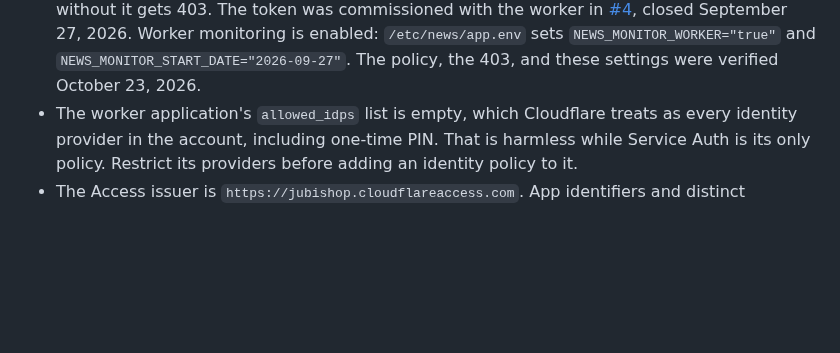
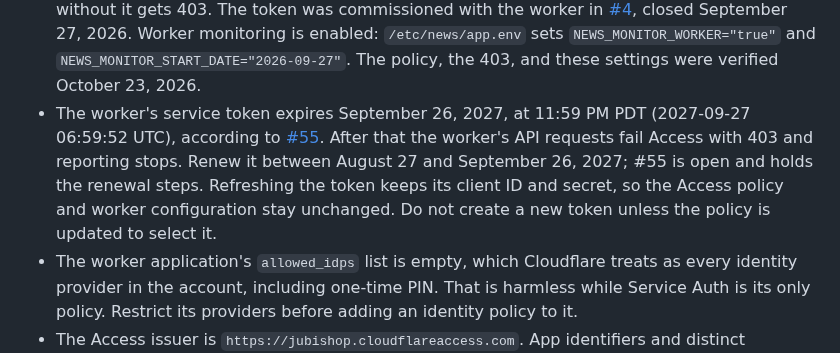
Before and after one commit to jubishop/news, a Markdown page: memory/production-hosting.md, the part around one of its changes. Drawn GitHub-style; blank space fills up the shorter version.

Commit message:
📝 docs(memory): Apply the weekly memory audit
The audit of fb7c268d archived 0 and updated 1 notes. It read every active note, and its proposal passed the memory checks.

```diff
--- a/memory/production-hosting.md
+++ b/memory/production-hosting.md
@@ -45,6 +45,14 @@ Track rollout progress and remaining acceptance work in GitHub Issues.
   Worker monitoring is enabled: `/etc/news/app.env` sets
   `NEWS_MONITOR_WORKER="true"` and `NEWS_MONITOR_START_DATE="2026-09-27"`.
   The policy, the 403, and these settings were verified October 23, 2026.
+- The worker's service token expires September 26, 2027, at 11:59 PM PDT
+  (2027-09-27 06:59:52 UTC), according to
+  [#55](https://github.com/jubishop/news/issues/55). After that the worker's
+  API requests fail Access with 403 and reporting stops. Renew it between
+  August 27 and September 26, 2027; #55 is open and holds the renewal steps.
+  Refreshing the token keeps its client ID and secret, so the Access policy
+  and worker configuration stay unchanged. Do not create a new token unless
+  the policy is updated to select it.
 - The worker application's `allowed_idps` list is empty, which Cloudflare
   treats as every identity provider in the account, including one-time PIN.
   That is harmless while Service Auth is its only policy. Restrict its
```
Also changed, not shown: other parts of memory/production-hosting.md (+1 -1 lines).
